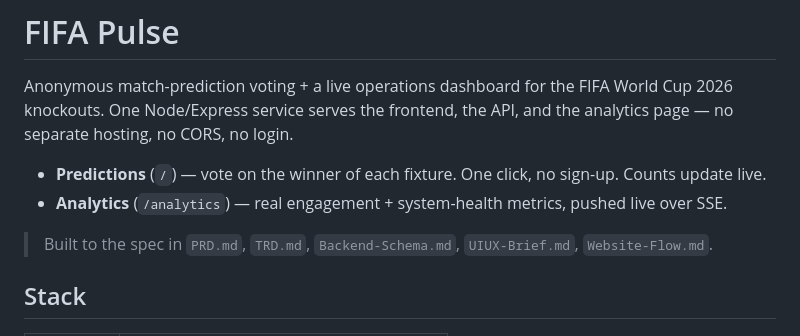
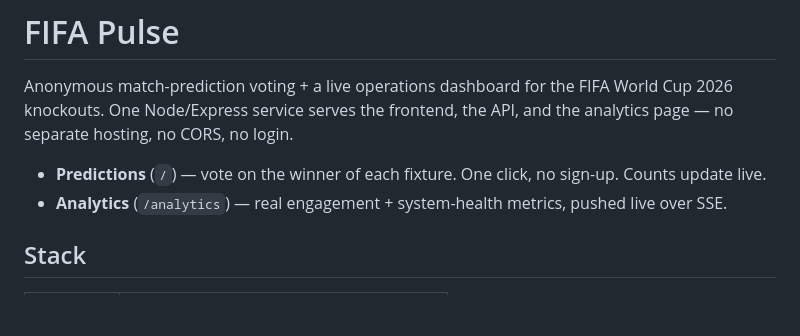
Before and after one commit to aspartic-gthb/FIFA_Pulse, a Markdown page: README.md, the part around the change. Drawn GitHub-style; blank space fills up the shorter version.

```diff
--- a/README.md
+++ b/README.md
@@ -7,7 +7,7 @@ the API, and the analytics page — no separate hosting, no CORS, no login.
 - **Predictions** (`/`) — vote on the winner of each fixture. One click, no sign-up. Counts update live.
 - **Analytics** (`/analytics`) — real engagement + system-health metrics, pushed live over SSE.
 
-> Built to the spec in `PRD.md`, `TRD.md`, `Backend-Schema.md`, `UIUX-Brief.md`, `Website-Flow.md`.
+
 
 ## Stack
 
```
